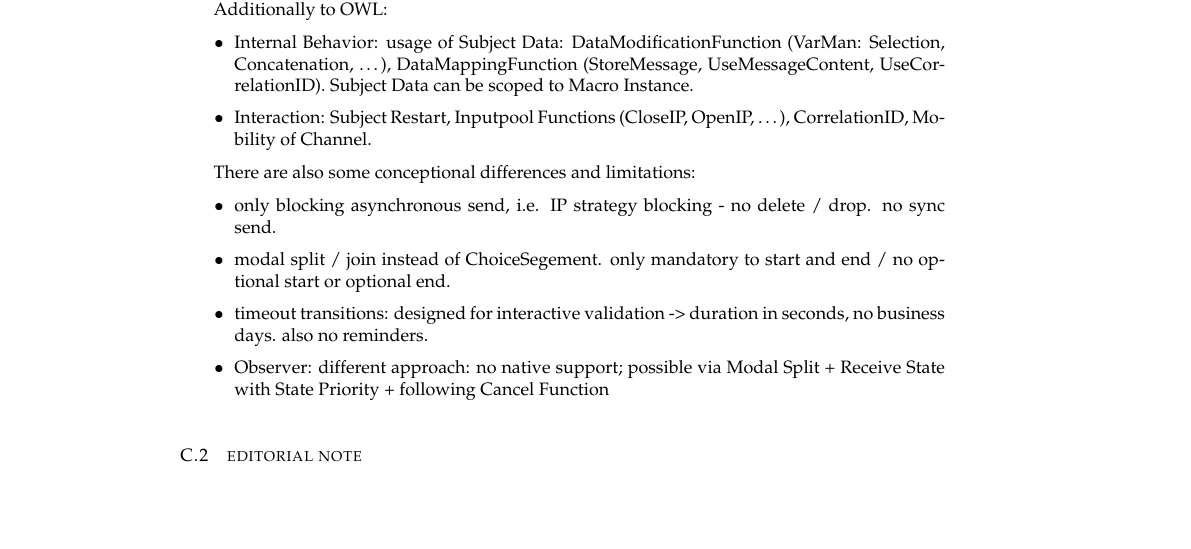
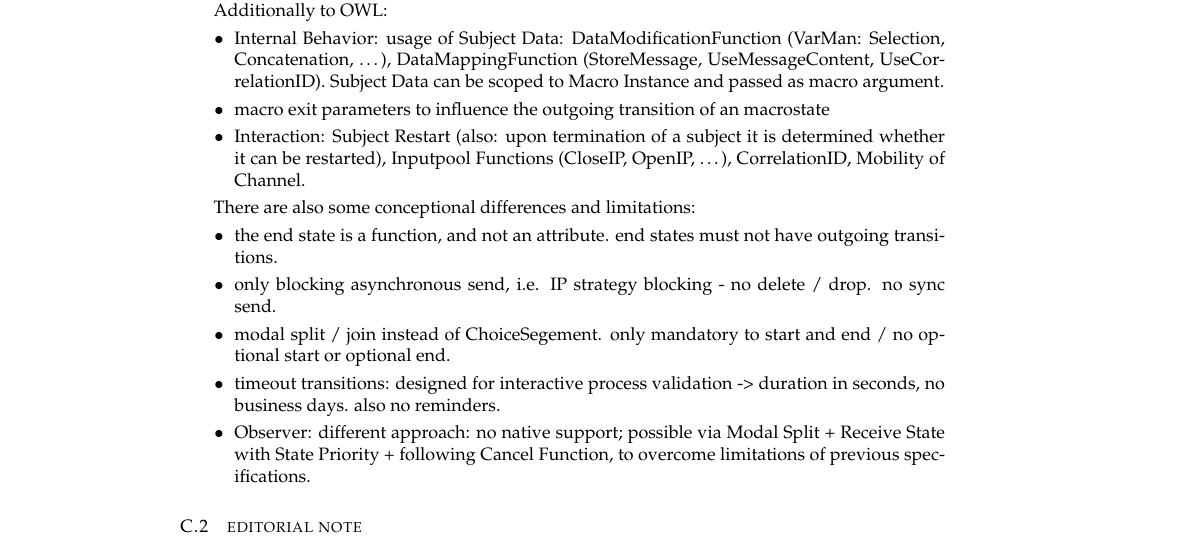
Before and after one commit to I2PM/Standard-Documents-for-Subject-Orientation, a LaTeX thesis (PASS-STandardisierungsdokument/Standardbuch-PASS.tex, which reads PASS-STandardisierungsdokument/TeX_files/appendixC.tex): part of page 83 of 121, cut so that both start at the same text, the shorter picture padded with empty space. Compiled offline with pdfLaTeX.

Commit message:
more differences

```diff
--- a/PASS-STandardisierungsdokument/TeX_files/appendixC.tex
+++ b/PASS-STandardisierungsdokument/TeX_files/appendixC.tex
@@ -13,16 +13,18 @@ This implementation provides more language elements than covered by the OWL desc
 Additionally to OWL:
 \begin{itemize}
     \item Internal Behavior: usage of Subject Data: DataModificationFunction (VarMan: Selection, Concatenation, \ldots), DataMappingFunction (StoreMessage, UseMessageContent, UseCorrelationID).
-    Subject Data can be scoped to Macro Instance.
-    \item Interaction: Subject Restart, Inputpool Functions (CloseIP, OpenIP, \ldots), CorrelationID, Mobility of Channel.
+    Subject Data can be scoped to Macro Instance and passed as macro argument.
+    \item macro exit parameters to influence the outgoing transition of an macrostate
+    \item Interaction: Subject Restart (also: upon termination of a subject it is determined whether it can be restarted), Inputpool Functions (CloseIP, OpenIP, \ldots), CorrelationID, Mobility of Channel.
 \end{itemize}
 
 There are also some conceptional differences and limitations:
 \begin{itemize}
+    \item the end state is a function, and not an attribute. end states must not have outgoing transitions.
     \item only blocking asynchronous send, i.e. IP strategy blocking - no delete / drop. no sync send.
     \item modal split / join instead of ChoiceSegement. only mandatory to start and end / no optional start or optional end.
-    \item timeout transitions: designed for interactive validation -> duration in seconds, no business days. also no reminders.
-    \item Observer: different approach: no native support; possible via Modal Split + Receive State with State Priority + following Cancel Function
+    \item timeout transitions: designed for interactive process validation -> duration in seconds, no business days. also no reminders.
+    \item Observer: different approach: no native support; possible via Modal Split + Receive State with State Priority + following Cancel Function, to overcome limitations of previous specifications.
 \end{itemize}
 
 
```
Also changed, not shown: PASS-STandardisierungsdokument/Standardbuch-PASS.pdf.
